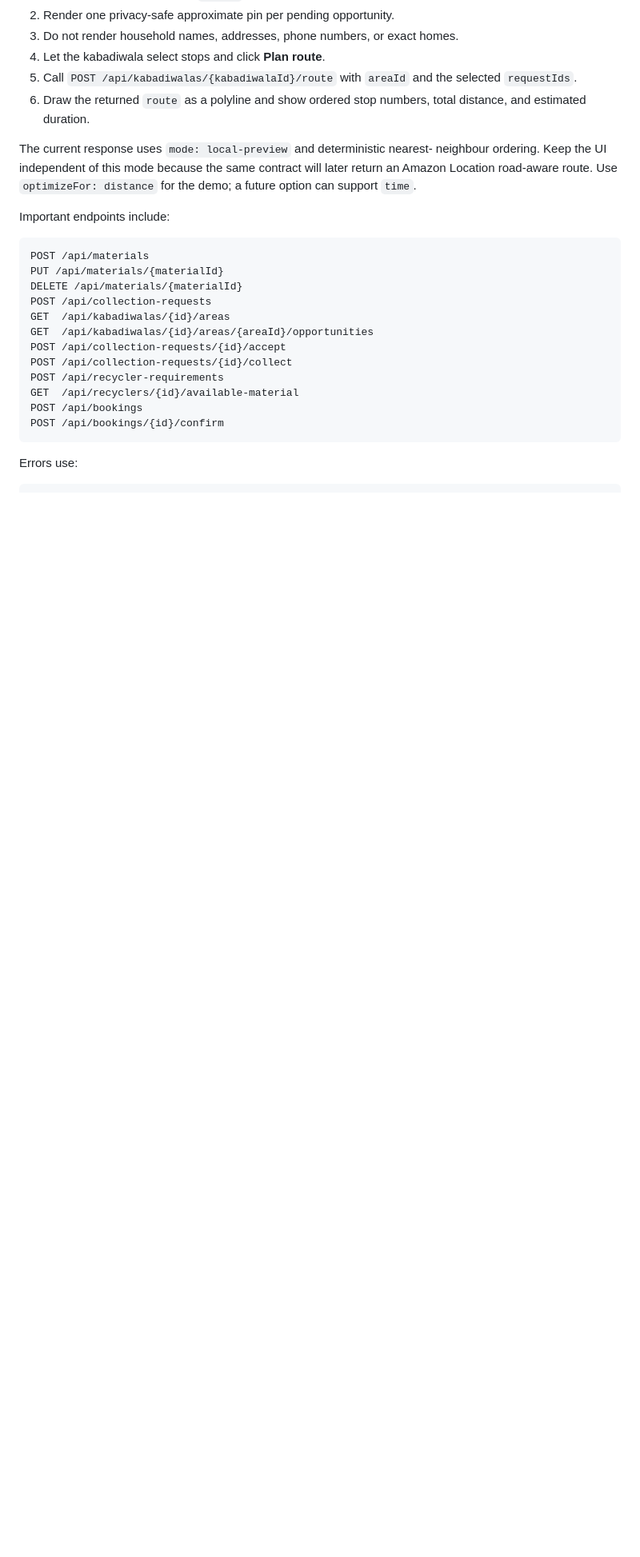
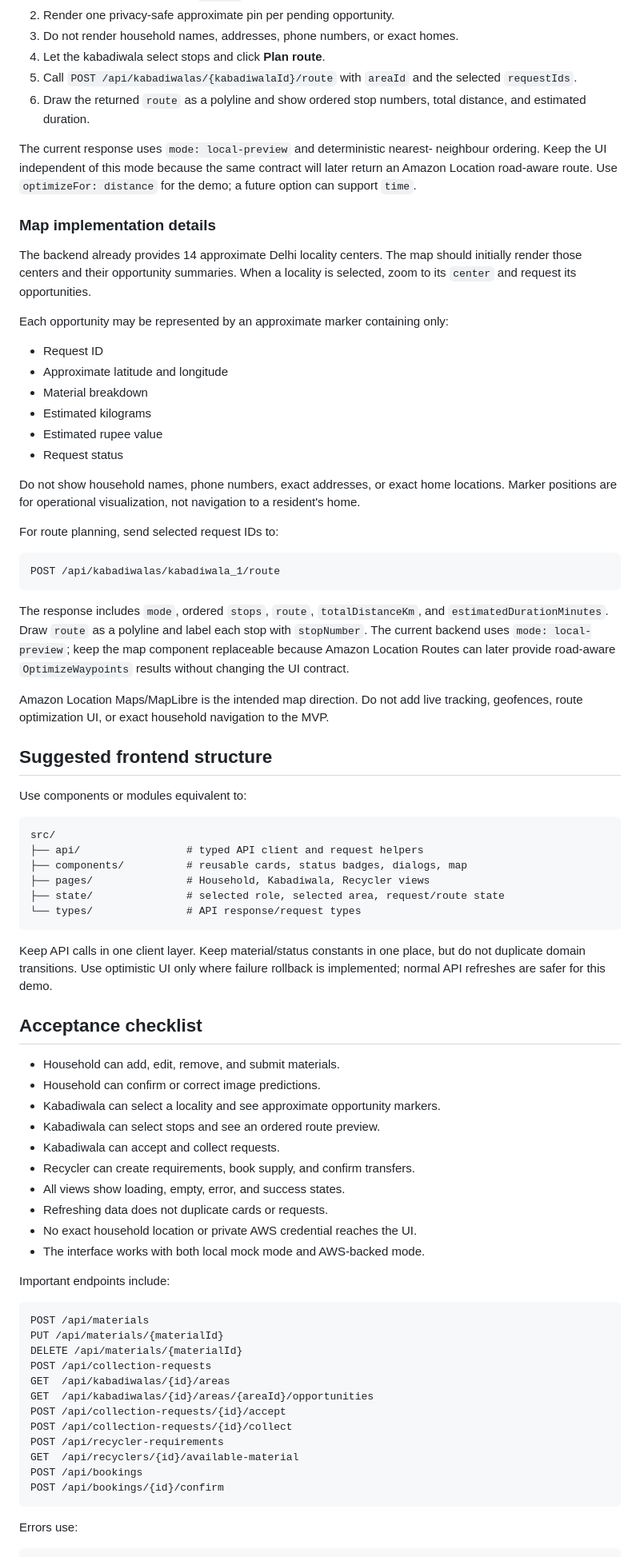
Before and after one commit to KarthikeyaPila/Environmental-Hacks, a Markdown page: FRONTEND_DECISIONS.md, the part around one of its changes. Shown at 80% size. Rendered like a GitHub page; blank space fills up the shorter version.

Commit message:
Consolidate complete frontend handoff

````diff
--- a/FRONTEND_DECISIONS.md
+++ b/FRONTEND_DECISIONS.md
@@ -137,6 +188,71 @@ The current response uses `mode: local-preview` and deterministic nearest-
 neighbour ordering. Keep the UI independent of this mode because the same
 contract will later return an Amazon Location road-aware route. Use
 `optimizeFor: distance` for the demo; a future option can support `time`.
+
+### Map implementation details
+
+The backend already provides 14 approximate Delhi locality centers. The map
+should initially render those centers and their opportunity summaries. When a
+locality is selected, zoom to its `center` and request its opportunities.
+
+Each opportunity may be represented by an approximate marker containing only:
+
+- Request ID
+- Approximate latitude and longitude
+- Material breakdown
+- Estimated kilograms
+- Estimated rupee value
+- Request status
+
+Do not show household names, phone numbers, exact addresses, or exact home
+locations. Marker positions are for operational visualization, not navigation
+to a resident's home.
+
+For route planning, send selected request IDs to:
+
+```text
+POST /api/kabadiwalas/kabadiwala_1/route
+```
+
+The response includes `mode`, ordered `stops`, `route`, `totalDistanceKm`, and
+`estimatedDurationMinutes`. Draw `route` as a polyline and label each stop with
+`stopNumber`. The current backend uses `mode: local-preview`; keep the map
+component replaceable because Amazon Location Routes can later provide
+road-aware `OptimizeWaypoints` results without changing the UI contract.
+
+Amazon Location Maps/MapLibre is the intended map direction. Do not add live
+tracking, geofences, route optimization UI, or exact household navigation to
+the MVP.
+
+## Suggested frontend structure
+
+Use components or modules equivalent to:
+
+```text
+src/
+├── api/                 # typed API client and request helpers
+├── components/          # reusable cards, status badges, dialogs, map
+├── pages/               # Household, Kabadiwala, Recycler views
+├── state/               # selected role, selected area, request/route state
+└── types/               # API response/request types
+```
+
+Keep API calls in one client layer. Keep material/status constants in one place,
+but do not duplicate domain transitions. Use optimistic UI only where failure
+rollback is implemented; normal API refreshes are safer for this demo.
+
+## Acceptance checklist
+
+- Household can add, edit, remove, and submit materials.
+- Household can confirm or correct image predictions.
+- Kabadiwala can select a locality and see approximate opportunity markers.
+- Kabadiwala can select stops and see an ordered route preview.
+- Kabadiwala can accept and collect requests.
+- Recycler can create requirements, book supply, and confirm transfers.
+- All views show loading, empty, error, and success states.
+- Refreshing data does not duplicate cards or requests.
+- No exact household location or private AWS credential reaches the UI.
+- The interface works with both local mock mode and AWS-backed mode.
 
 Important endpoints include:
 
````
Also changed, not shown: other parts of FRONTEND_DECISIONS.md (+51 -0 lines), LOVABLE_FRONTEND_PROMPT.md (deleted, +0 -47 lines).
